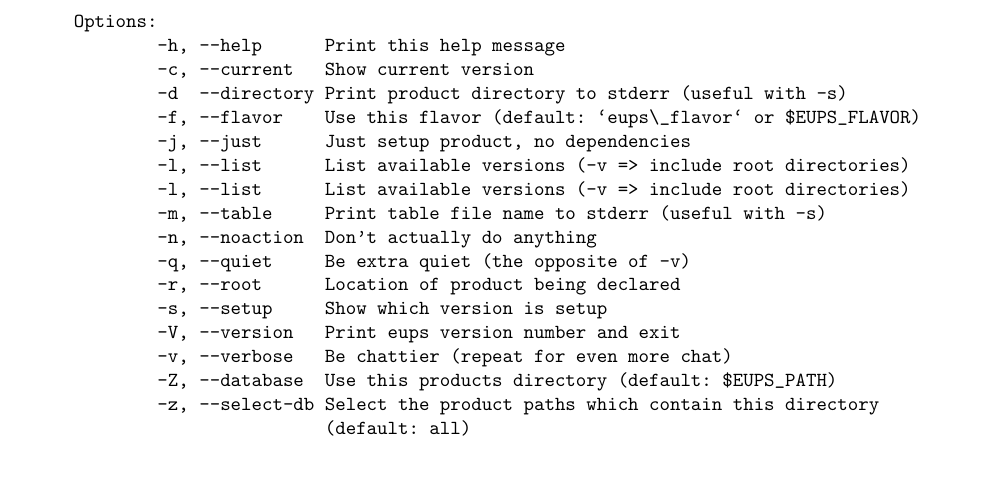
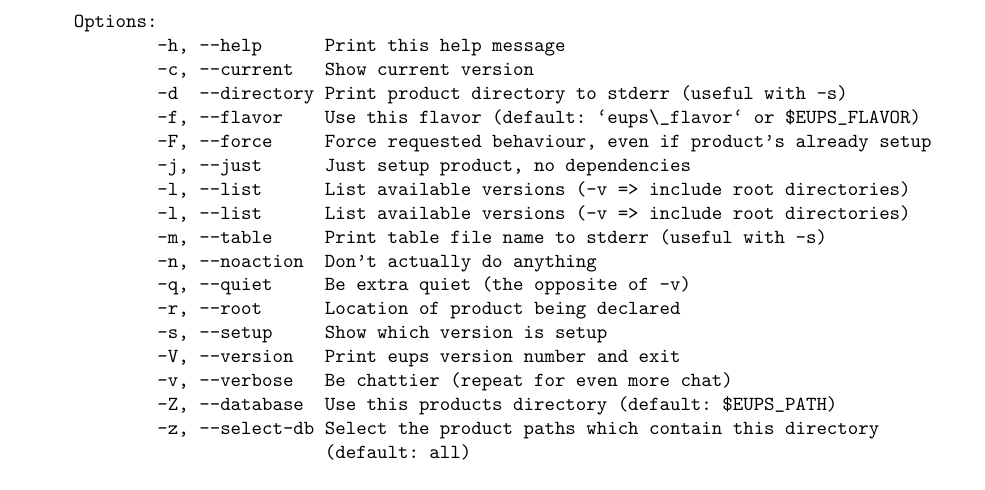
Before and after one commit to RobertLuptonTheGood/eups, a LaTeX document (doc/eups.tex): part of page 9 of 13, cut so that both start at the same text. Compiled offline with pdfLaTeX.

Commit message:
Support setup --force

```diff
--- a/doc/eups.tex
+++ b/doc/eups.tex
@@ -598,6 +598,7 @@ Options:
         -c, --current   Show current version
         -d  --directory Print product directory to stderr (useful with -s)
         -f, --flavor    Use this flavor (default: `eups\_flavor` or $EUPS_FLAVOR)
+        -F, --force     Force requested behaviour, even if product's already setup
         -j, --just      Just setup product, no dependencies
         -l, --list      List available versions (-v => include root directories)
         -l, --list      List available versions (-v => include root directories)
```
Also changed, not shown: 2 other files.
